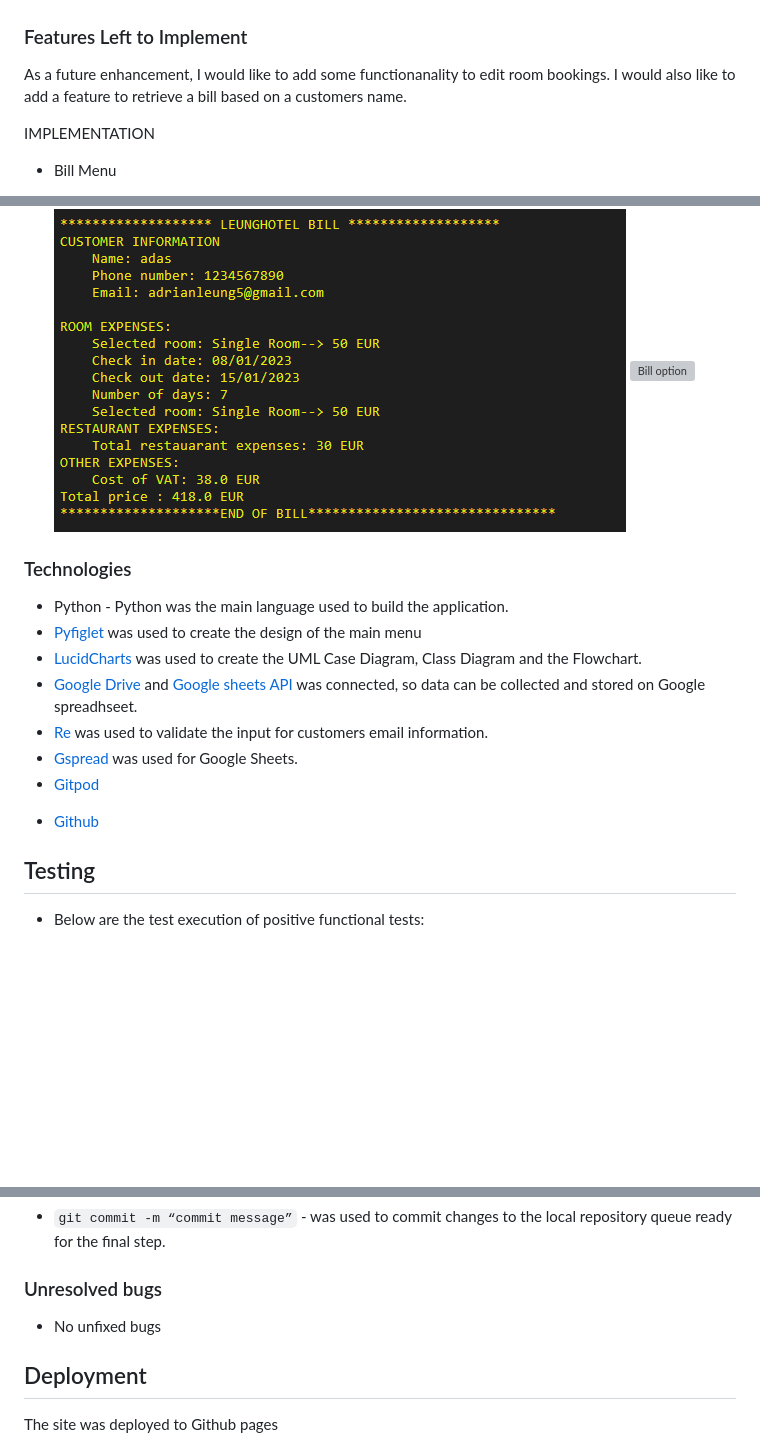
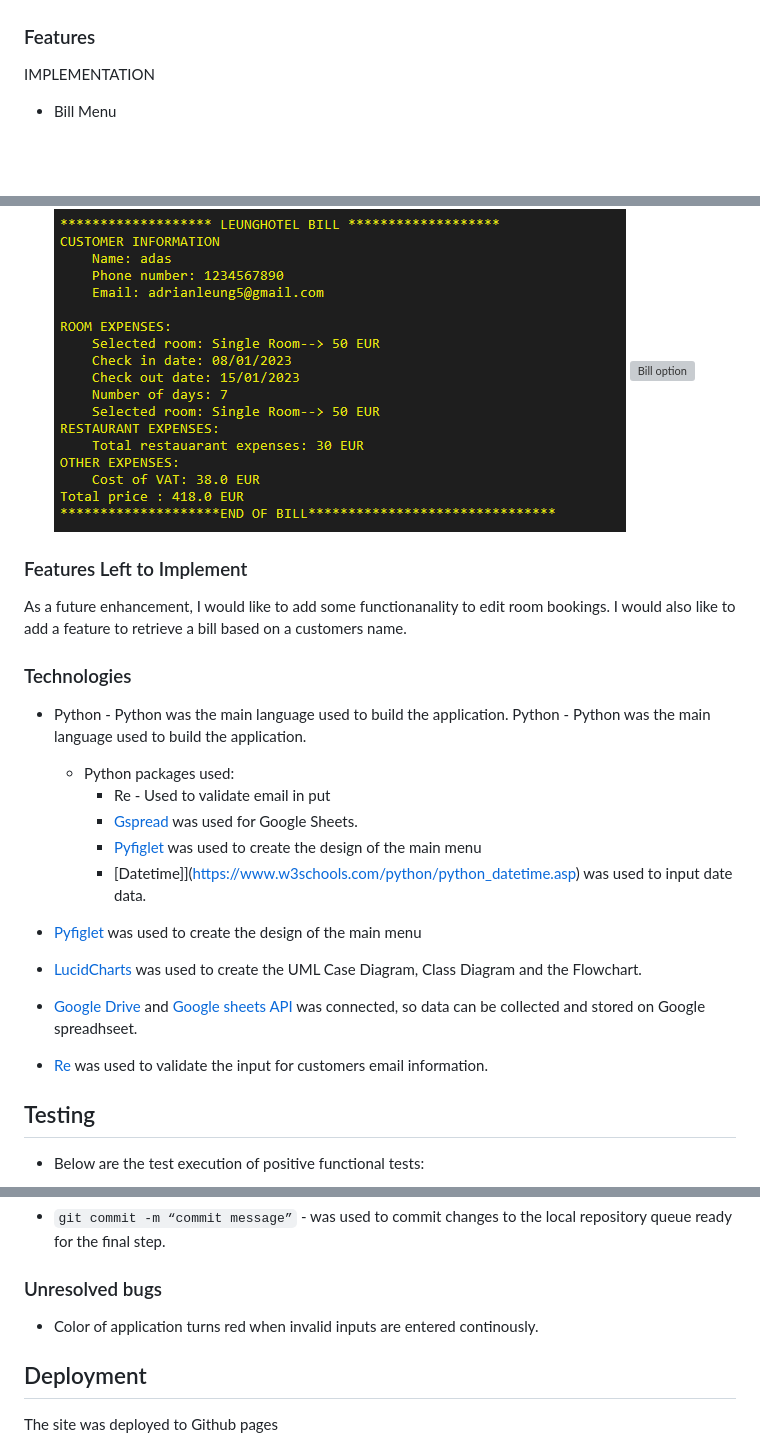
Before and after one commit to adrianleung5/Hotel-booking-management, a Markdown page: README.md, 3 parts joined by grey strips. Rendered like a GitHub page; blank space fills up the shorter version; grey boxes are pictures that could not be loaded.

````diff
--- a/README.md
+++ b/README.md
@@ -33,9 +33,8 @@ Error handling was implemented throughout the application with the use of try/ex
 ![Flow Chart](docs/images/project3.png)
 
 
-### Features Left to Implement
+### Features
 
-As a future enhancement, I would like to add some functionanality to edit room bookings. I would also like to add a feature to retrieve a bill based on a customers name.
 
 IMPLEMENTATION
 * Bill Menu
@@ -105,17 +107,28 @@ IMPLEMENTATION
    ![Bill](docs/images/bill.png)
    ![Bill option](docs/images/continue.png)
 
+
+### Features Left to Implement
+
+As a future enhancement, I would like to add some functionanality to edit room bookings. I would also like to add a feature to retrieve a bill based on a customers name.
+
+
 ### Technologies
 
 * Python - Python was the main language used to build the application.
+   Python - Python was the main language used to build the application.
+    * Python packages used:
+        * Re - Used to validate email in put
+        * [Gspread](https://docs.gspread.org/en/v5.7.0/) was used for Google Sheets.
+        * [Pyfiglet](https://pypi.org/project/pyfiglet/0.7/) was used to create the design of the main menu
+        * [Datetime]](https://www.w3schools.com/python/python_datetime.asp) was used to input date data.
+
 * [Pyfiglet](https://pypi.org/project/pyfiglet/0.7/) was used to create the design of the main menu
 * [LucidCharts](https://www.lucidchart.com/) was used to create the UML Case Diagram, Class Diagram and the Flowchart.
 * [Google Drive](https://drive.google.com/) and [Google sheets API](https://developers.google.com/sheets/api)
     was connected, so data can be collected and stored on Google spreadhseet.
 * [Re](https://www.w3schools.com/python/python_regex.asp) was used to validate the input for customers email information.
-* [Gspread](https://docs.gspread.org/en/v5.7.0/) was used for Google Sheets.
-* [Gitpod](https://www.gitpod.io/)
-- [Github](https://github.com/)
+
 
  ## Testing
 
@@ -142,7 +156,7 @@ The following git commands were used throughout development to push code to the
 - ```git commit -m “commit message”``` - was used to commit changes to the local repository queue ready for the final step.
 
 ### Unresolved bugs
-- No unfixed bugs
+- Color of application turns red when invalid inputs are entered continously.
 
 ## Deployment
 
````
Also changed, not shown: other parts of README.md (+5 -0 lines).
